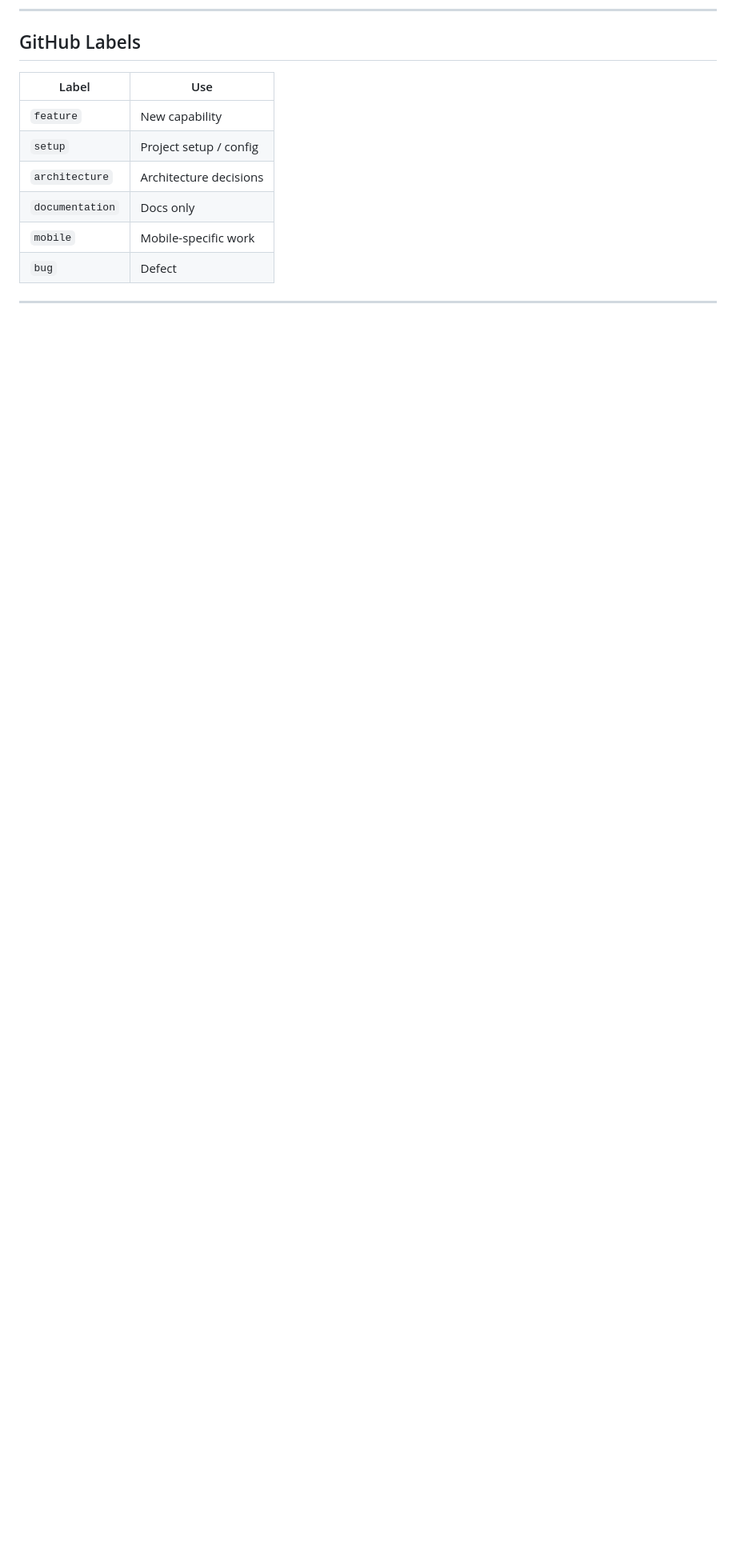
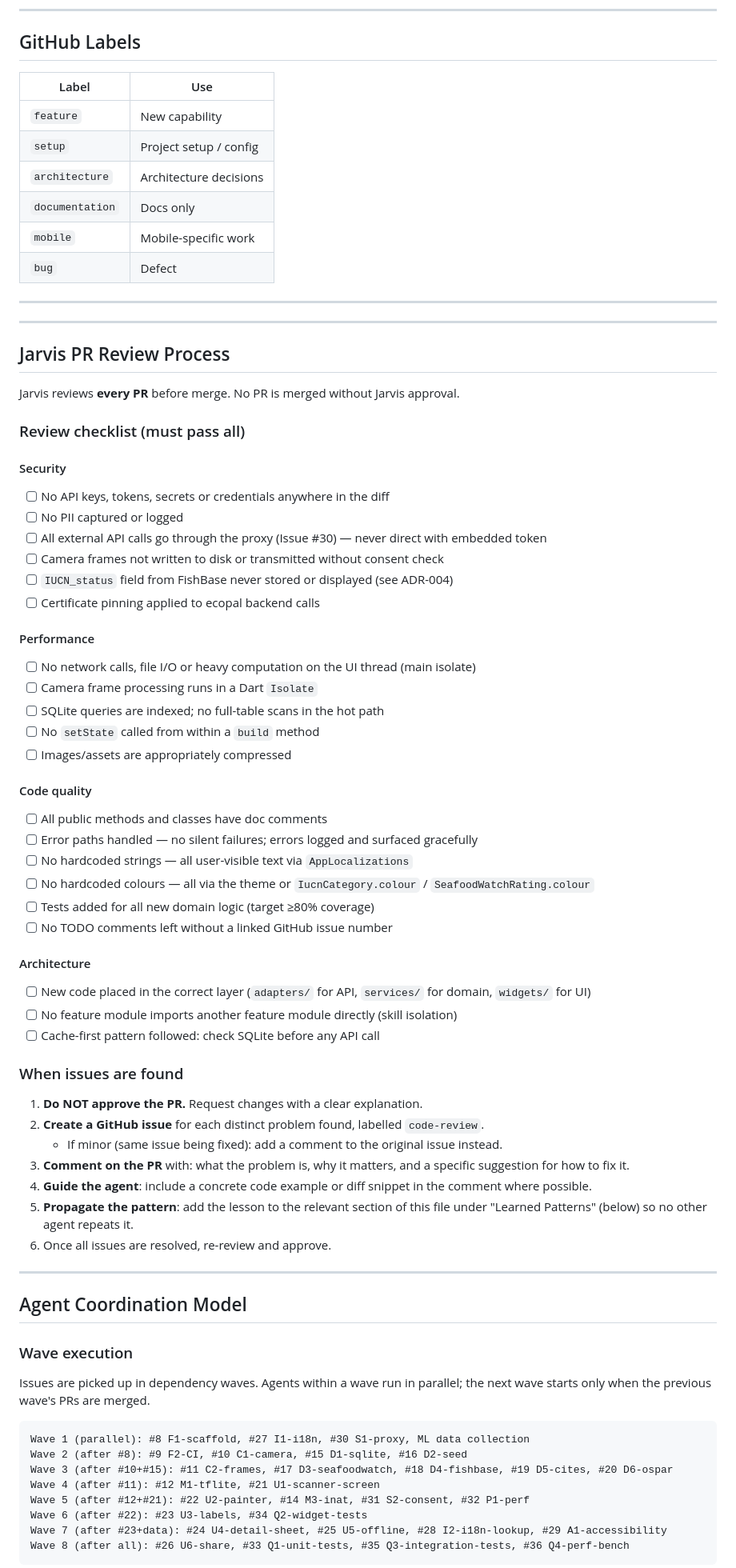
Before and after one commit to ruimcoder/ecopal, a Markdown page: .github/copilot-instructions.md, the part around one of its changes. Shown at 80% size. Rendered like a GitHub page; blank space fills up the shorter version.

````diff
--- a/.github/copilot-instructions.md
+++ b/.github/copilot-instructions.md
@@ -130,3 +130,67 @@ Tech stack TBD — update this file once framework decisions are made. Include b
 
 ---
 
+---
+
+## Jarvis PR Review Process
+
+Jarvis reviews **every PR** before merge. No PR is merged without Jarvis approval.
+
+### Review checklist (must pass all)
+
+#### Security
+- [ ] No API keys, tokens, secrets or credentials anywhere in the diff
+- [ ] No PII captured or logged
+- [ ] All external API calls go through the proxy (Issue #30) — never direct with embedded token
+- [ ] Camera frames not written to disk or transmitted without consent check
+- [ ] `IUCN_status` field from FishBase never stored or displayed (see ADR-004)
+- [ ] Certificate pinning applied to ecopal backend calls
+
+#### Performance
+- [ ] No network calls, file I/O or heavy computation on the UI thread (main isolate)
+- [ ] Camera frame processing runs in a Dart `Isolate`
+- [ ] SQLite queries are indexed; no full-table scans in the hot path
+- [ ] No `setState` called from within a `build` method
+- [ ] Images/assets are appropriately compressed
+
+#### Code quality
+- [ ] All public methods and classes have doc comments
+- [ ] Error paths handled — no silent failures; errors logged and surfaced gracefully
+- [ ] No hardcoded strings — all user-visible text via `AppLocalizations`
+- [ ] No hardcoded colours — all via the theme or `IucnCategory.colour` / `SeafoodWatchRating.colour`
+- [ ] Tests added for all new domain logic (target ≥80% coverage)
+- [ ] No TODO comments left without a linked GitHub issue number
+
+#### Architecture
+- [ ] New code placed in the correct layer (`adapters/` for API, `services/` for domain, `widgets/` for UI)
+- [ ] No feature module imports another feature module directly (skill isolation)
+- [ ] Cache-first pattern followed: check SQLite before any API call
+
+### When issues are found
+
+1. **Do NOT approve the PR.** Request changes with a clear explanation.
+2. **Create a GitHub issue** for each distinct problem found, labelled `code-review`.
+   - If minor (same issue being fixed): add a comment to the original issue instead.
+3. **Comment on the PR** with: what the problem is, why it matters, and a specific suggestion for how to fix it.
+4. **Guide the agent**: include a concrete code example or diff snippet in the comment where possible.
+5. **Propagate the pattern**: add the lesson to the relevant section of this file under "Learned Patterns" (below) so no other agent repeats it.
+6. Once all issues are resolved, re-review and approve.
+
+---
+
+## Agent Coordination Model
+
+### Wave execution
+Issues are picked up in dependency waves. Agents within a wave run in parallel; the next wave starts only when the previous wave's PRs are merged.
+
+```
+Wave 1 (parallel): #8 F1-scaffold, #27 I1-i18n, #30 S1-proxy, ML data collection
+Wave 2 (after #8): #9 F2-CI, #10 C1-camera, #15 D1-sqlite, #16 D2-seed
+Wave 3 (after #10+#15): #11 C2-frames, #17 D3-seafoodwatch, #18 D4-fishbase, #19 D5-cites, #20 D6-ospar
+Wave 4 (after #11): #12 M1-tflite, #21 U1-scanner-screen
+Wave 5 (after #12+#21): #22 U2-painter, #14 M3-inat, #31 S2-consent, #32 P1-perf
+Wave 6 (after #22): #23 U3-labels, #34 Q2-widget-tests
+Wave 7 (after #23+data): #24 U4-detail-sheet, #25 U5-offline, #28 I2-i18n-lookup, #29 A1-accessibility
+Wave 8 (after all): #26 U6-share, #33 Q1-unit-tests, #35 Q3-integration-tests, #36 Q4-perf-bench
+```
+
````
Also changed, not shown: other parts of .github/copilot-instructions.md (+53 -0 lines).
